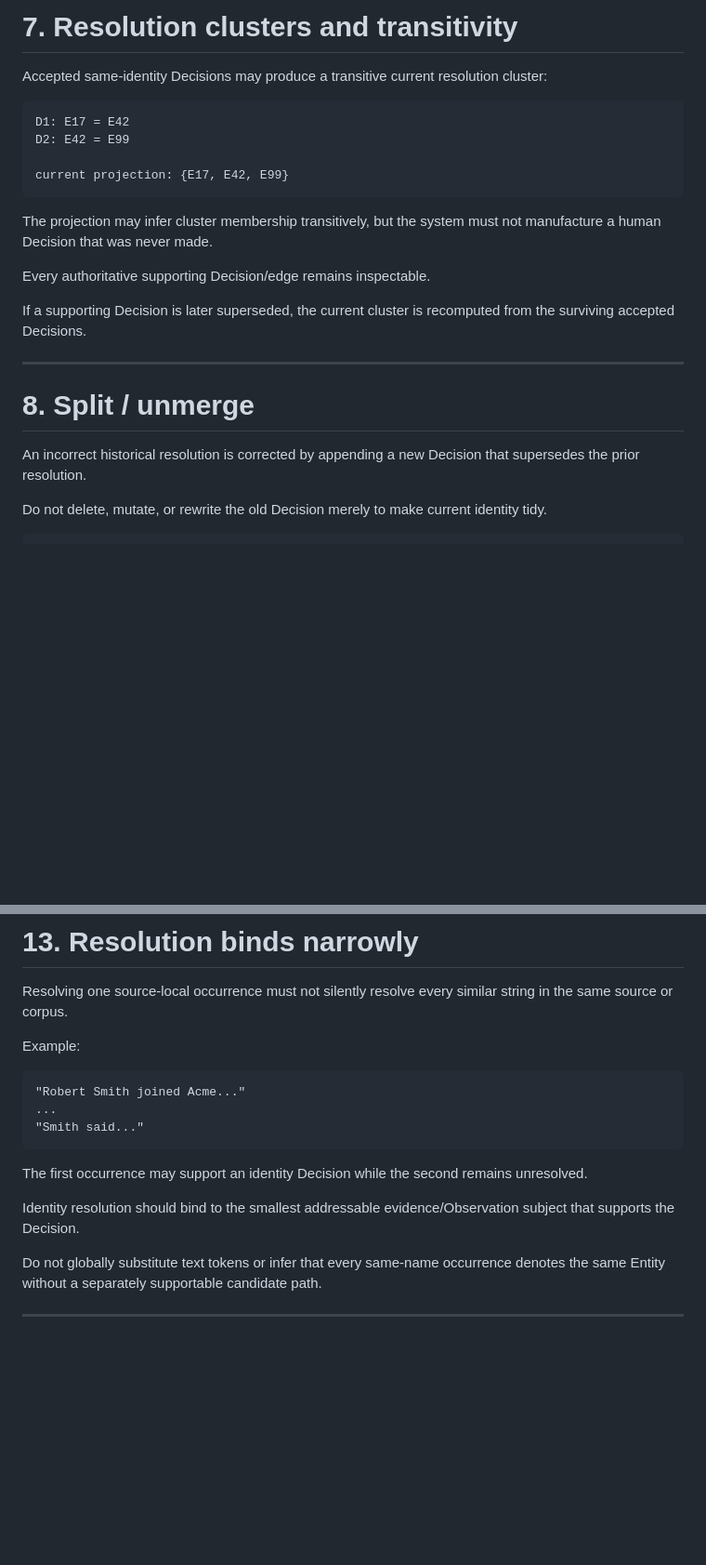
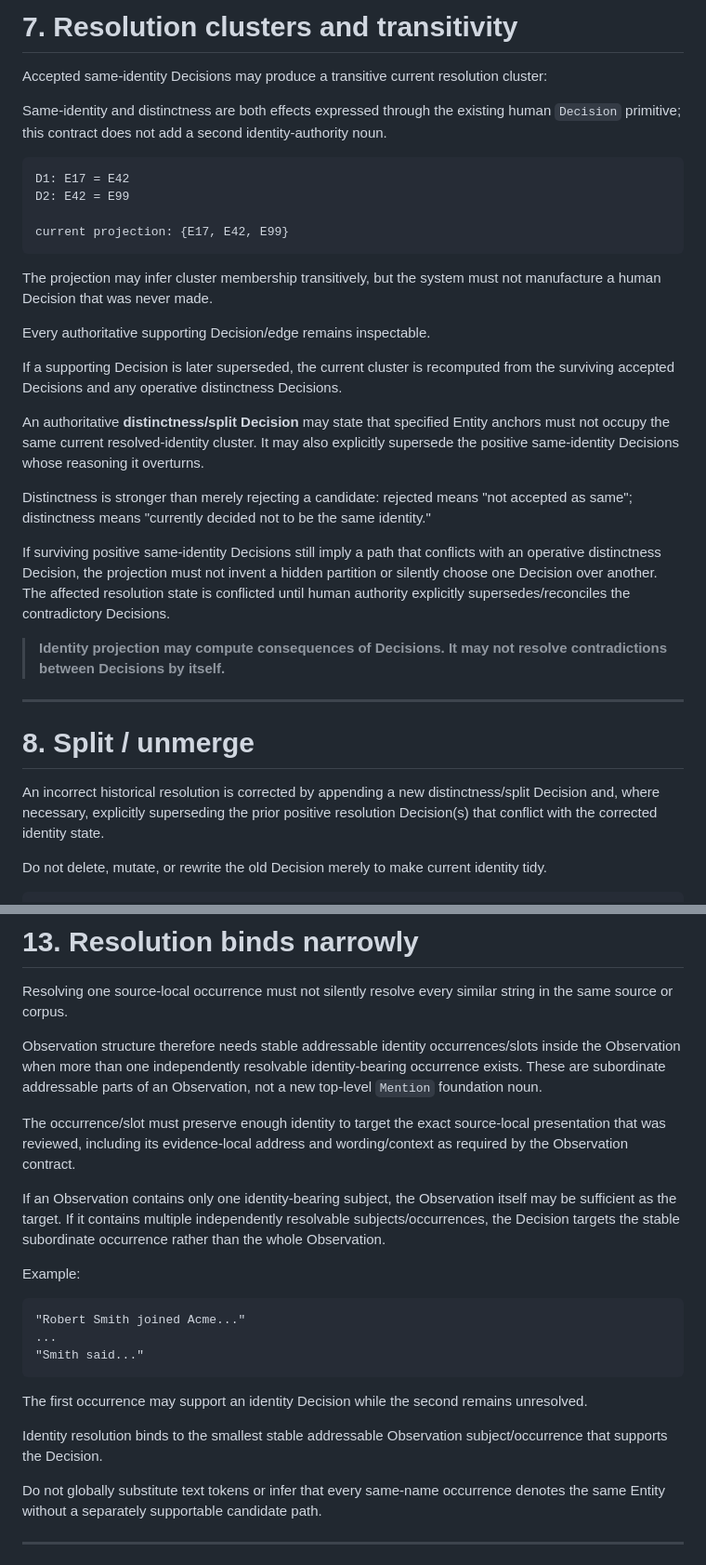
Before and after one commit to St3nch/discrepancy-desk, a Markdown page: docs/design/CONTRACT-03-IDENTITY.md, 2 parts joined by grey strips. Shown at 93% size. Drawn GitHub-style; blank space fills up the shorter version.

Commit message:
docs: reconcile identity evidence and clock semantics

````diff
--- a/docs/design/CONTRACT-03-IDENTITY.md
+++ b/docs/design/CONTRACT-03-IDENTITY.md
@@ -122,6 +122,8 @@ Old IDs must never become dead historical references merely because a later reso
 
 Accepted same-identity Decisions may produce a transitive current resolution cluster:
 
+Same-identity and distinctness are both effects expressed through the existing human `Decision` primitive; this contract does not add a second identity-authority noun.
+
 ```text
 D1: E17 = E42
 D2: E42 = E99
@@ -133,13 +135,21 @@ The projection may infer cluster membership transitively, but the system must no
 
 Every authoritative supporting Decision/edge remains inspectable.
 
-If a supporting Decision is later superseded, the current cluster is recomputed from the surviving accepted Decisions.
+If a supporting Decision is later superseded, the current cluster is recomputed from the surviving accepted Decisions and any operative distinctness Decisions.
+
+An authoritative **distinctness/split Decision** may state that specified Entity anchors must not occupy the same current resolved-identity cluster. It may also explicitly supersede the positive same-identity Decisions whose reasoning it overturns.
+
+Distinctness is stronger than merely rejecting a candidate: rejected means "not accepted as same"; distinctness means "currently decided not to be the same identity."
+
+If surviving positive same-identity Decisions still imply a path that conflicts with an operative distinctness Decision, the projection must not invent a hidden partition or silently choose one Decision over another. The affected resolution state is conflicted until human authority explicitly supersedes/reconciles the contradictory Decisions.
+
+> **Identity projection may compute consequences of Decisions. It may not resolve contradictions between Decisions by itself.**
 
 ---
 
 # 8. Split / unmerge
 
-An incorrect historical resolution is corrected by appending a new Decision that supersedes the prior resolution.
+An incorrect historical resolution is corrected by appending a new distinctness/split Decision and, where necessary, explicitly superseding the prior positive resolution Decision(s) that conflict with the corrected identity state.
 
 Do not delete, mutate, or rewrite the old Decision merely to make current identity tidy.
 
@@ -246,6 +256,12 @@ This prevents repeated rediscovery of old dead ends and makes changed reasoning
 
 Resolving one source-local occurrence must not silently resolve every similar string in the same source or corpus.
 
+Observation structure therefore needs stable addressable identity occurrences/slots inside the Observation when more than one independently resolvable identity-bearing occurrence exists. These are subordinate addressable parts of an Observation, not a new top-level `Mention` foundation noun.
+
+The occurrence/slot must preserve enough identity to target the exact source-local presentation that was reviewed, including its evidence-local address and wording/context as required by the Observation contract.
+
+If an Observation contains only one identity-bearing subject, the Observation itself may be sufficient as the target. If it contains multiple independently resolvable subjects/occurrences, the Decision targets the stable subordinate occurrence rather than the whole Observation.
+
 Example:
 
 ```text
@@ -256,7 +272,7 @@ Example:
 
 The first occurrence may support an identity Decision while the second remains unresolved.
 
-Identity resolution should bind to the smallest addressable evidence/Observation subject that supports the Decision.
+Identity resolution binds to the smallest stable addressable Observation subject/occurrence that supports the Decision.
 
 Do not globally substitute text tokens or infer that every same-name occurrence denotes the same Entity without a separately supportable candidate path.
 
````
Also changed, not shown: other parts of docs/design/CONTRACT-03-IDENTITY.md (+1 -1 lines), docs/design/CONTRACT-04-BASIS-PROVENANCE.md (+7 -1 lines), docs/design/CONTRACT-05-TEMPORAL-AS-OF.md (+3 -3 lines).
